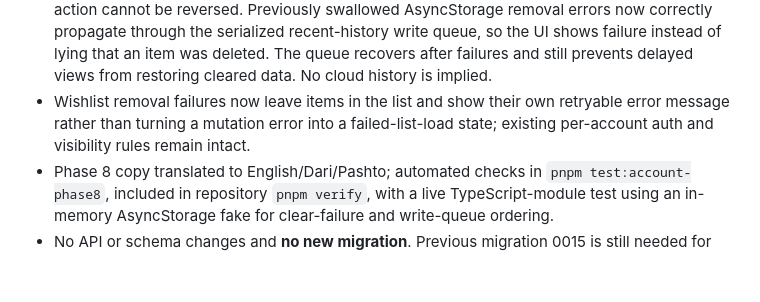
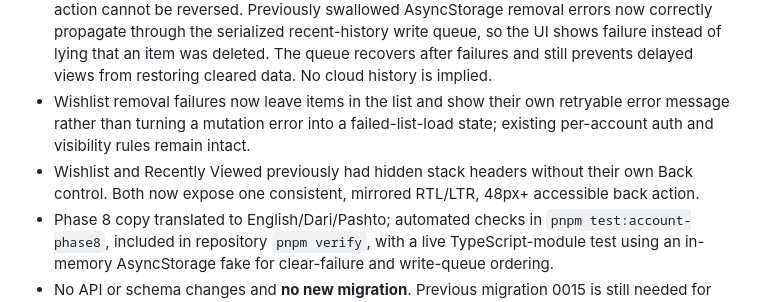
Before and after one commit to Alisina137/bazaar-, a Markdown page: docs/PROJECT-STATE.md, the part around the change. Rendered like a GitHub page; blank space fills up the shorter version.

Commit message:
docs(account): note accessible back navigation fix for headerless shopping pages

```diff
--- a/docs/PROJECT-STATE.md
+++ b/docs/PROJECT-STATE.md
@@ -1826,5 +1826,6 @@ Automated implementation scope is committed as an integrated Phase 12 change. Gi
 - **Sign out must be confirmed** through a translated native dialog. When server revocation fails but the existing AuthProvider clears the local session, show a warning that server-side sessions may still exist; avoid falsely asserting remote revocation. Cancel does nothing. Disabled state prevents repeated requests.
 - Recently Viewed now **asks before clearing device-local browsing history**, disclosing that the action cannot be reversed. Previously swallowed AsyncStorage removal errors now correctly propagate through the serialized recent-history write queue, so the UI shows failure instead of lying that an item was deleted. The queue recovers after failures and still prevents delayed views from restoring cleared data. No cloud history is implied.
 - Wishlist removal failures now leave items in the list and show their own retryable error message rather than turning a mutation error into a failed-list-load state; existing per-account auth and visibility rules remain intact.
+- Wishlist and Recently Viewed previously had hidden stack headers without their own Back control. Both now expose one consistent, mirrored RTL/LTR, 48px+ accessible back action.
 - Phase 8 copy translated to English/Dari/Pashto; automated checks in `pnpm test:account-phase8`, included in repository `pnpm verify`, with a live TypeScript-module test using an in-memory AsyncStorage fake for clear-failure and write-queue ordering.
 - No API or schema changes and **no new migration**. Previous migration 0015 is still needed for Phase 5 Saved Products if not already applied. Manual Expo Go QA required on light/dark phones across three languages: quick action targets, verification status on verified vs unverified users, cancel/confirm signout (including API-offline), confirm/cancel/clear history and offline errors, wishlist deletion failures, long localized labels and 320px screens.
```
